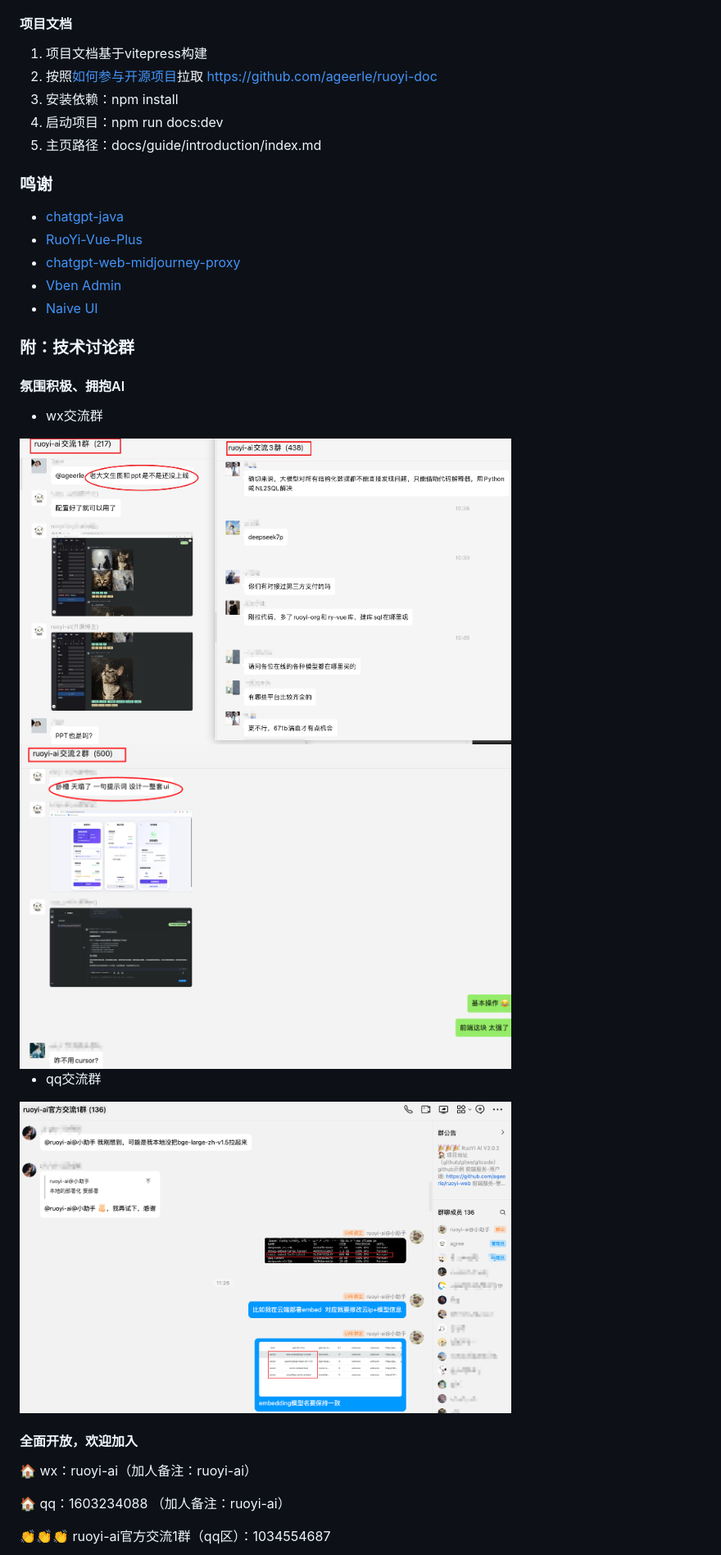
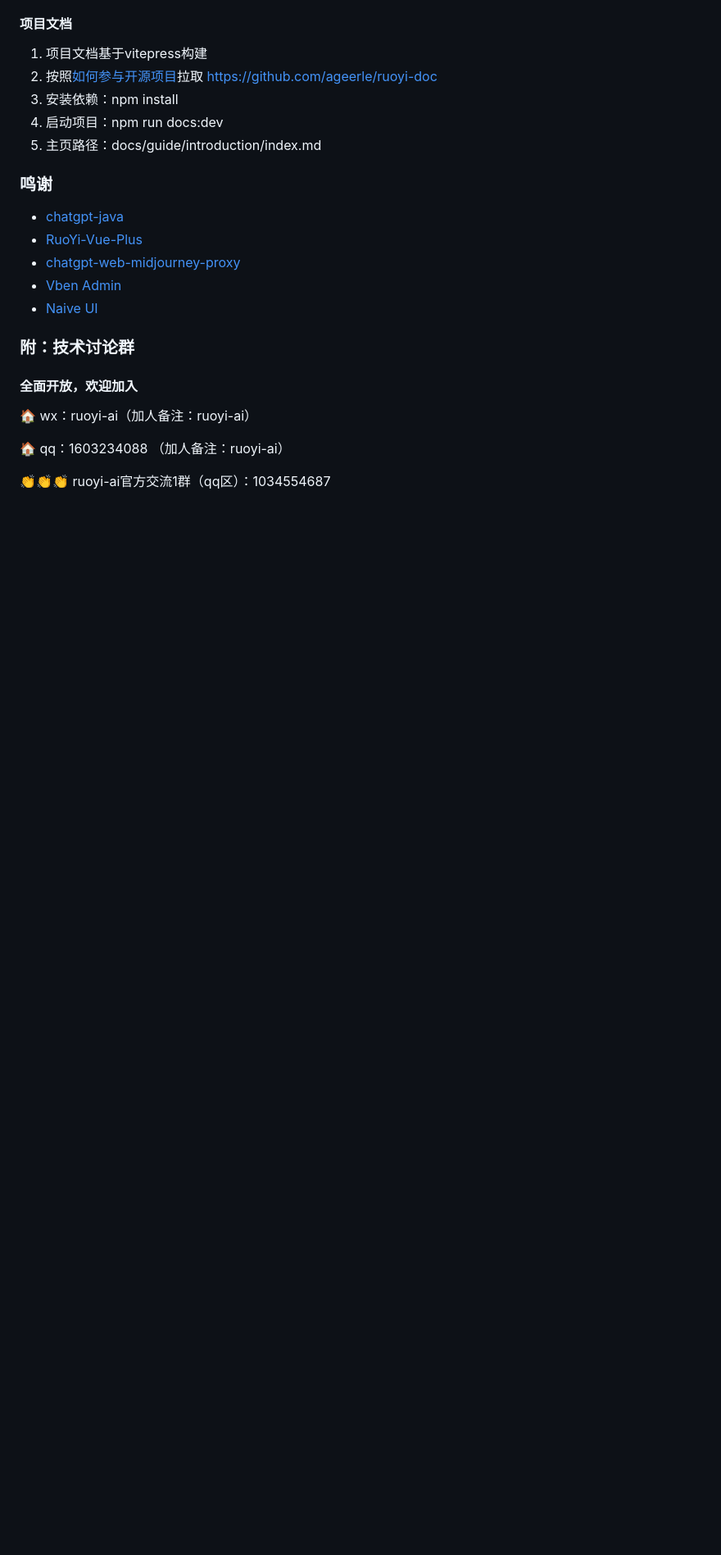
Before and after one commit to ageerle/ruoyi-ai, a Markdown page: README.md, the part around one of its changes. Shown at 82% size. GitHub-like rendering; blank space fills up the shorter version.

```diff
--- a/README.md
+++ b/README.md
@@ -266,18 +267,6 @@
 
 ### 附：技术讨论群
 
-#### 氛围积极、拥抱AI
-- wx交流群
-<div>
-  <img src="image/wx-msg.png" alt="drawing" width="600px" height="300px"/>
-  <img src="image/wx-msg2.png" alt="drawing" width="600px" height="300px"/>
-</div>
-
-- qq交流群
-<div>
-  <img src="image/qq-msg.png" alt="drawing" width="600px" height="300px"/>
-</div>
-
 #### 全面开放，欢迎加入
 🏠 wx：ruoyi-ai（加人备注：ruoyi-ai）
 
```
Also changed, not shown: other parts of README.md (+8 -7 lines), image/QQ区-官方交流1群.png, image/WX区-官方交流4群.jpg, image/mcp-01.png (added), image/mcp-02.png (added), image/mcp-03.png (added), image/mcp-04.png (added).
